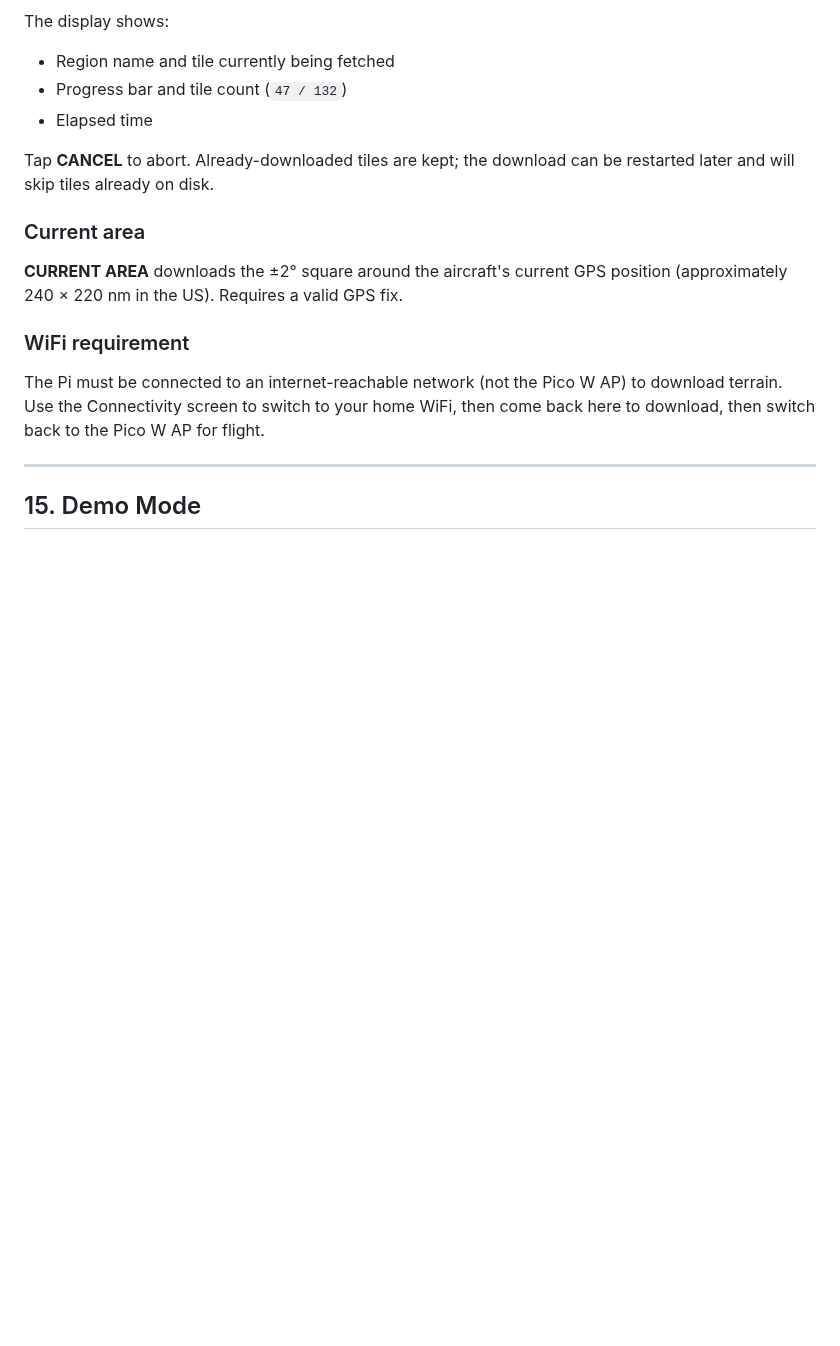
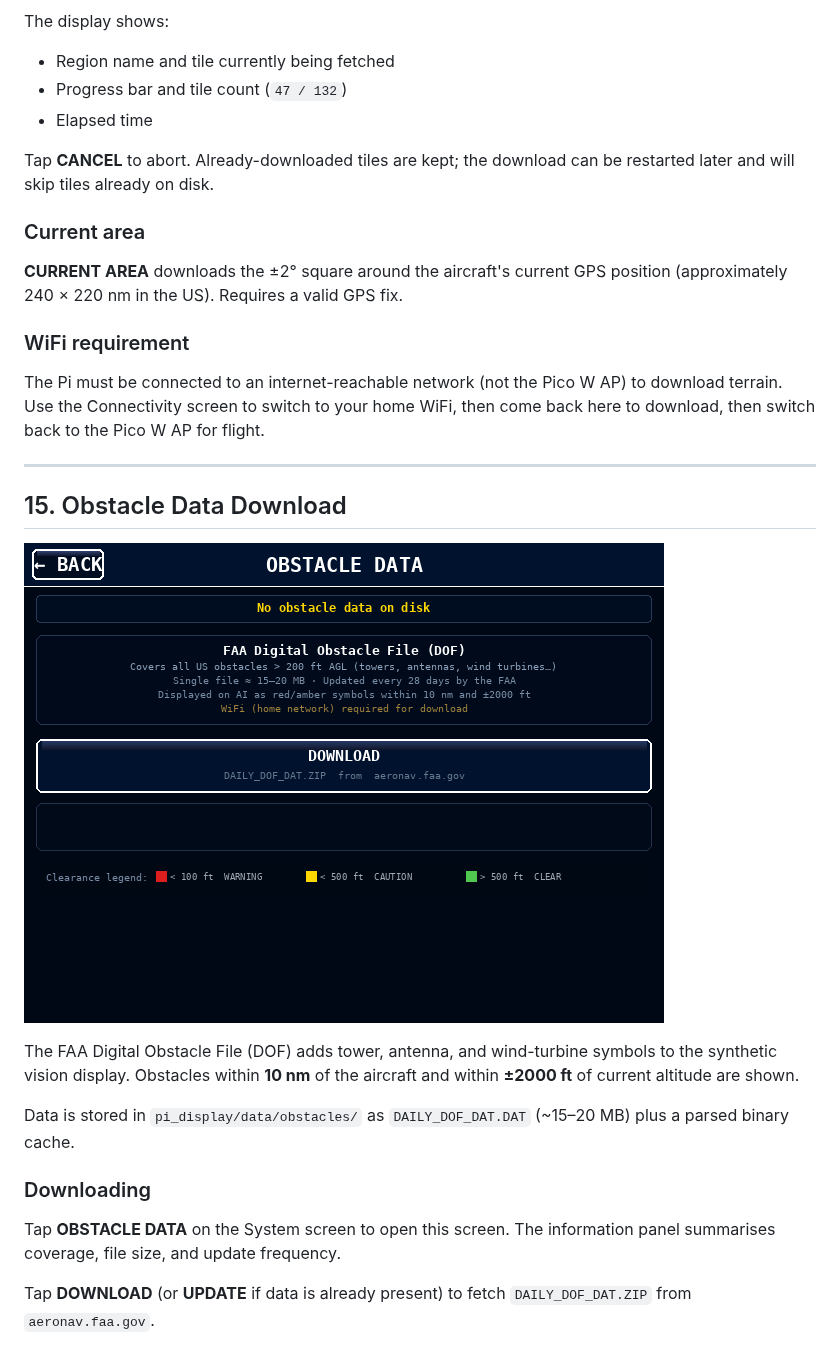
Before and after one commit to HBDrew/PFD-and-AHRS, a Markdown page: Docs/USER_MANUAL.md, the part around one of its changes. Rendered like a GitHub page; pictures changed too: tools/preview_obstacle_idle.png (added); blank space fills up the shorter version.

```diff
--- a/Docs/USER_MANUAL.md
+++ b/Docs/USER_MANUAL.md
@@ -413,4 +414,17 @@ The Pi must be connected to an internet-reachable network (not the Pico W AP) to
 
 ---
 
-## 15. Demo Mode
+## 15. Obstacle Data Download
+
+![Obstacle data screen — idle](../tools/preview_obstacle_idle.png)
+
+The FAA Digital Obstacle File (DOF) adds tower, antenna, and wind-turbine symbols to the synthetic vision display.  Obstacles within **10 nm** of the aircraft and within **±2000 ft** of current altitude are shown.
+
+Data is stored in `pi_display/data/obstacles/` as `DAILY_DOF_DAT.DAT` (~15–20 MB) plus a parsed binary cache.
+
+### Downloading
+
+Tap **OBSTACLE DATA** on the System screen to open this screen.  The information panel summarises coverage, file size, and update frequency.
+
+Tap **DOWNLOAD** (or **UPDATE** if data is already present) to fetch `DAILY_DOF_DAT.ZIP` from `aeronav.faa.gov`.
+
```
Also changed, not shown: other parts of Docs/USER_MANUAL.md (+37 -3 lines), tools/preview_obstacle_downloading.png (added), tools/preview_obstacle_loaded.png (added), tools/preview_setup_system.png, 5 other files.
